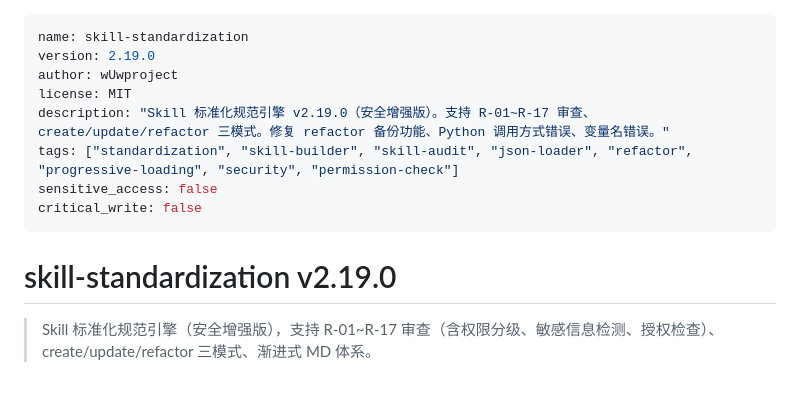
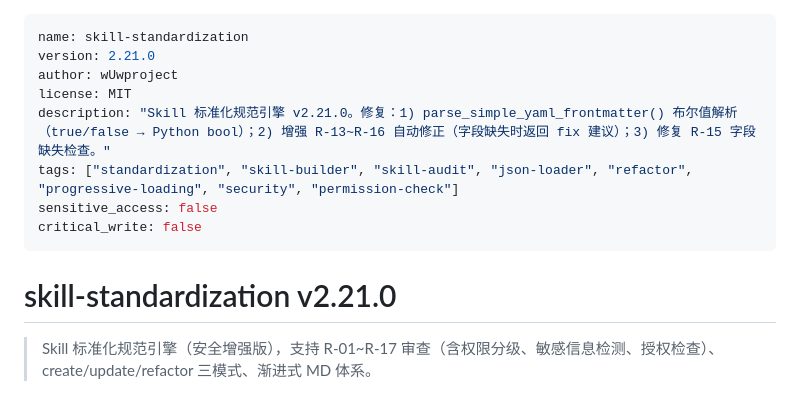
Before and after one commit to Ldxs001/workbuddy-skills, a Markdown page: skills/skill-standardization/SKILL.md, the part around the change. Drawn GitHub-style.

Commit message:
feat: sync skill-standardization v2.21.0

```diff
--- a/skills/skill-standardization/SKILL.md
+++ b/skills/skill-standardization/SKILL.md
@@ -1,15 +1,15 @@
 ---
 name: skill-standardization
-version: 2.19.0
+version: 2.21.0
 author: wUwproject
 license: MIT
-description: "Skill 标准化规范引擎 v2.19.0（安全增强版）。支持 R-01~R-17 审查、create/update/refactor 三模式。修复 refactor 备份功能、Python 调用方式错误、变量名错误。"
+description: "Skill 标准化规范引擎 v2.21.0。修复：1) parse_simple_yaml_frontmatter() 布尔值解析（true/false → Python bool）；2) 增强 R-13~R-16 自动修正（字段缺失时返回 fix 建议）；3) 修复 R-15 字段缺失检查。"
 tags: ["standardization", "skill-builder", "skill-audit", "json-loader", "refactor", "progressive-loading", "security", "permission-check"]
 sensitive_access: false
 critical_write: false
 ---
 
-# skill-standardization v2.19.0
+# skill-standardization v2.21.0
 
 > Skill 标准化规范引擎（安全增强版），支持 R-01~R-17 审查（含权限分级、敏感信息检测、授权检查）、create/update/refactor 三模式、渐进式 MD 体系。
 
```
